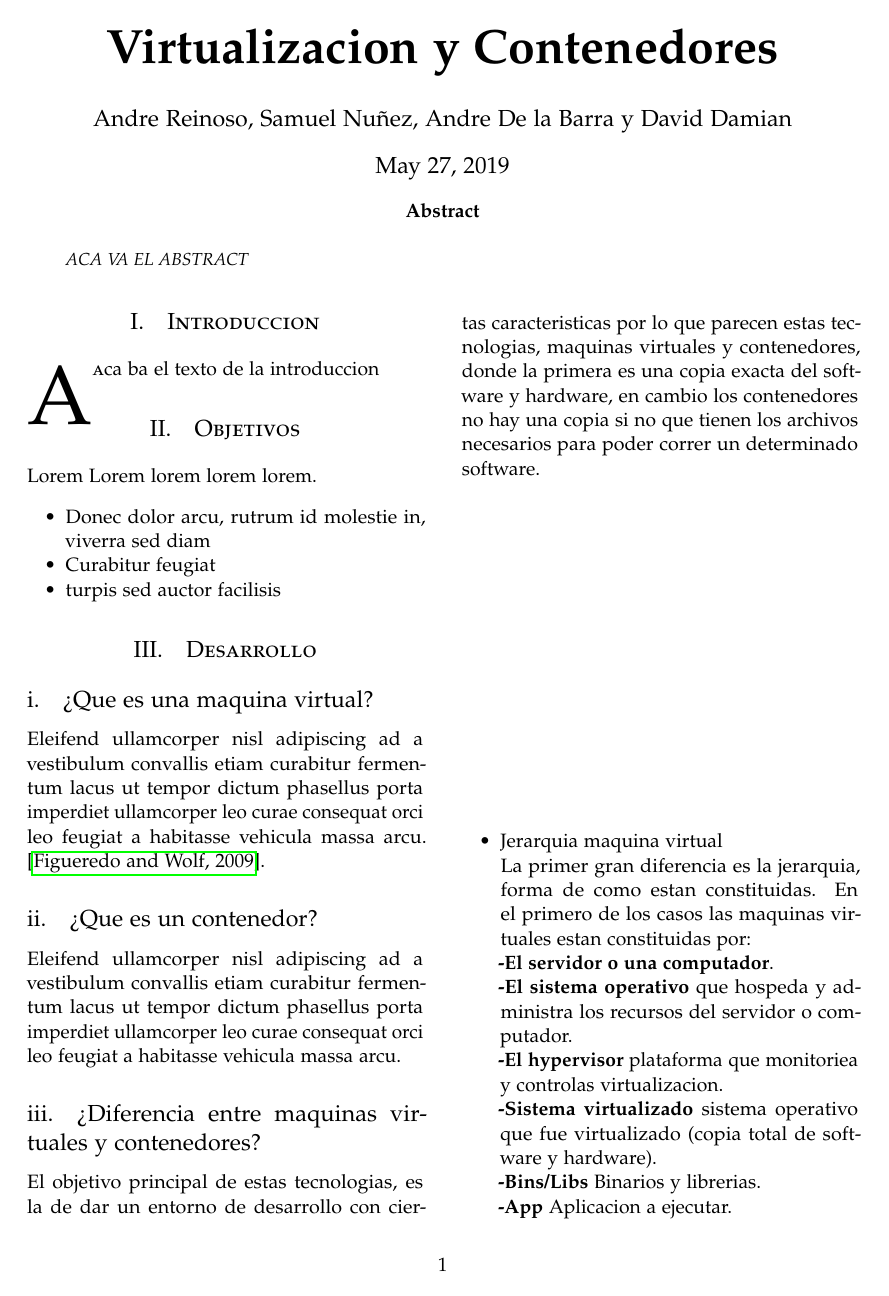
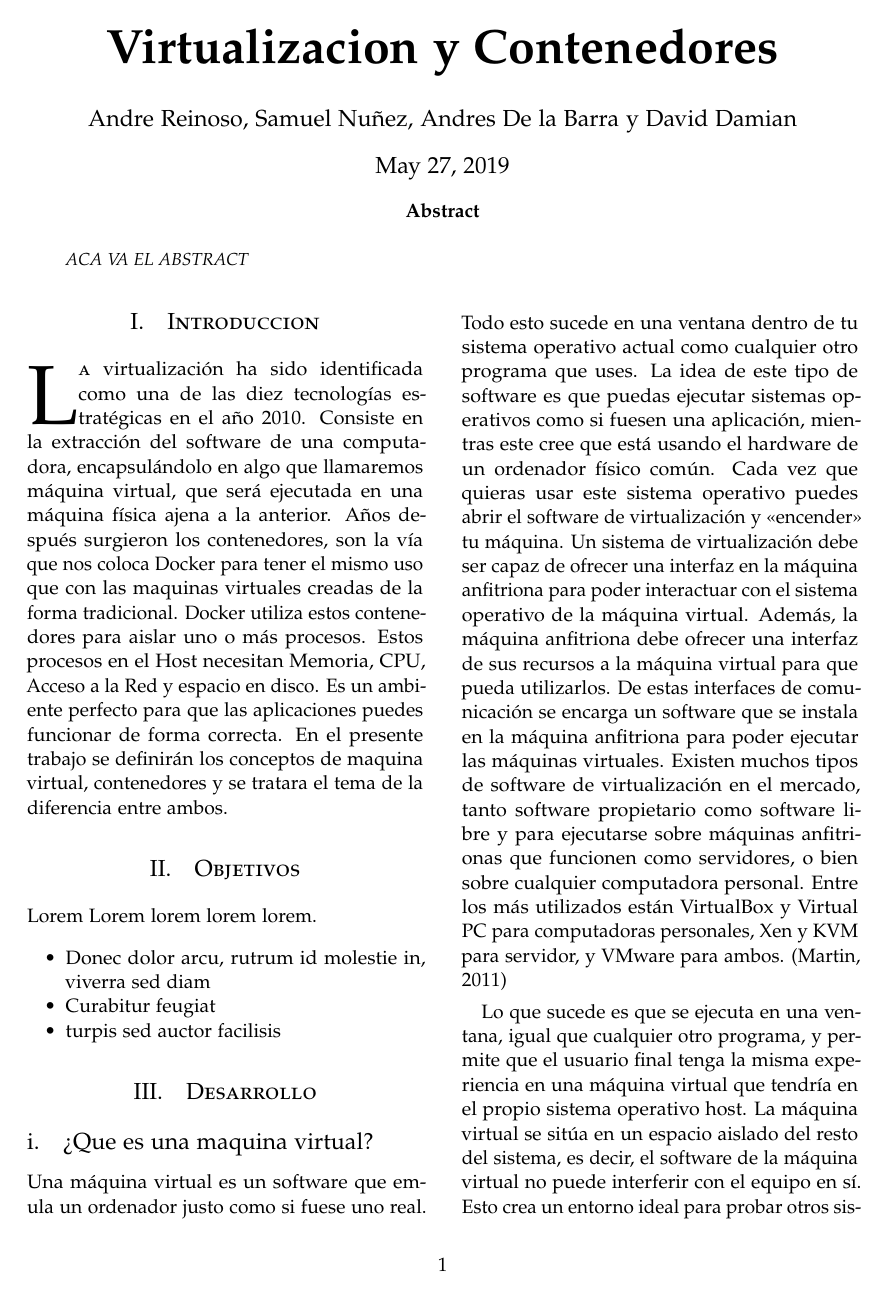
Before and after one commit to Andre-Reinoso/Trabajo-Encargado-04--Virtualizaci-n-y-Contenedores, a LaTeX paper (articulo.tex): page 1 of 2 before the commit and page 1 of 3 after it. Compiled offline with pdfLaTeX.

Commit message:
Update articulo.tex

```diff
--- a/articulo.tex
+++ b/articulo.tex
@@ -50,7 +50,7 @@
 \pretitle{\begin{center}\Huge\bfseries} % Article title formatting
 \posttitle{\end{center}} % Article title closing formatting
 \title{Virtualizacion y Contenedores} % Article title
-\author{Andre Reinoso, Samuel Nuñez, Andre De la Barra y David Damian}
+\author{Andre Reinoso, Samuel Nuñez, Andres De la Barra y David Damian}
 \date{\today} % Leave empty to omit a date
 \renewcommand{\maketitlehookd}{%
 \begin{abstract}
@@ -71,7 +71,10 @@
 
 \section{Introduccion}
 
-\lettrine[nindent=0em,lines=3]{A}aca ba el texto de la introduccion
+\lettrine[nindent=0em,lines=3]{L}a virtualización ha sido identificada como una de las diez tecnologías estratégicas en el año 2010. Consiste en la extracción del software de una computadora, encapsulándolo en algo que llamaremos máquina virtual, que será ejecutada en una máquina física ajena a la anterior.
+Años después surgieron los contenedores, son la vía que nos coloca Docker para tener el mismo uso que con las maquinas virtuales creadas de la forma tradicional. Docker utiliza estos contenedores para aislar uno o más procesos. Estos procesos en el Host necesitan Memoria, CPU, Acceso a la Red y espacio en disco. Es un ambiente perfecto para que las aplicaciones puedes funcionar de forma correcta.
+En el presente trabajo se definirán los conceptos de maquina virtual, contenedores y se tratara el tema de la diferencia entre ambos.
+
 
 
 %------------------------------------------------
@@ -95,4 +98,7 @@ Lorem Lorem lorem lorem lorem.
 
 \subsection{¿Que es una maquina virtual?}
 
-Eleifend ullamcorper nisl adipiscing ad a vestibulum convallis etiam curabitur fermentum lacus ut tempor dictum phasellus porta imperdiet ullamcorper leo curae consequat orci leo feugiat a habitasse vehicula massa arcu. \cite{Figueredo:2009dg}.
+Una máquina virtual es un software que emula un ordenador justo como si fuese uno real. Todo esto sucede en una ventana dentro de tu sistema operativo actual como cualquier otro programa que uses. La idea de este tipo de software es que puedas ejecutar sistemas operativos como si fuesen una aplicación, mientras este cree que está usando el hardware de un ordenador físico común. Cada vez que quieras usar este sistema operativo puedes abrir el software de virtualización y «encender» tu máquina.
+Un sistema de virtualización debe ser capaz de ofrecer una interfaz en la máquina anfitriona para poder interactuar con el sistema operativo de la máquina virtual. Además, la máquina anfitriona debe ofrecer una interfaz de sus recursos a la máquina virtual para que pueda utilizarlos. De estas interfaces de comunicación se encarga un software que se instala en la máquina anfitriona para poder ejecutar las máquinas virtuales. Existen muchos tipos de software de virtualización en el mercado, tanto software propietario como software libre y para ejecutarse sobre máquinas anfitrionas que funcionen como servidores, o bien sobre cualquier computadora personal. Entre los más utilizados están VirtualBox y Virtual PC para computadoras personales, Xen y KVM para servidor, y VMware para ambos. (Martin, 2011)
+
+Lo que sucede es que se ejecuta en una ventana, igual que cualquier otro programa, y permite que el usuario final tenga la misma experiencia en una máquina virtual que tendría en el propio sistema operativo host. La máquina virtual se sitúa en un espacio aislado del resto del sistema, es decir, el software de la máquina virtual no puede interferir con el equipo en sí. Esto crea un entorno ideal para probar otros sistemas operativos, incluidas versiones beta, acceder a datos infectados por virus, crear copias de seguridad de sistemas operativos y ejecutar software o aplicaciones en sistemas operativos para los que no se habían creado inicialmente.
```
Also changed, not shown: articulo.tex (17 more changed lines).
